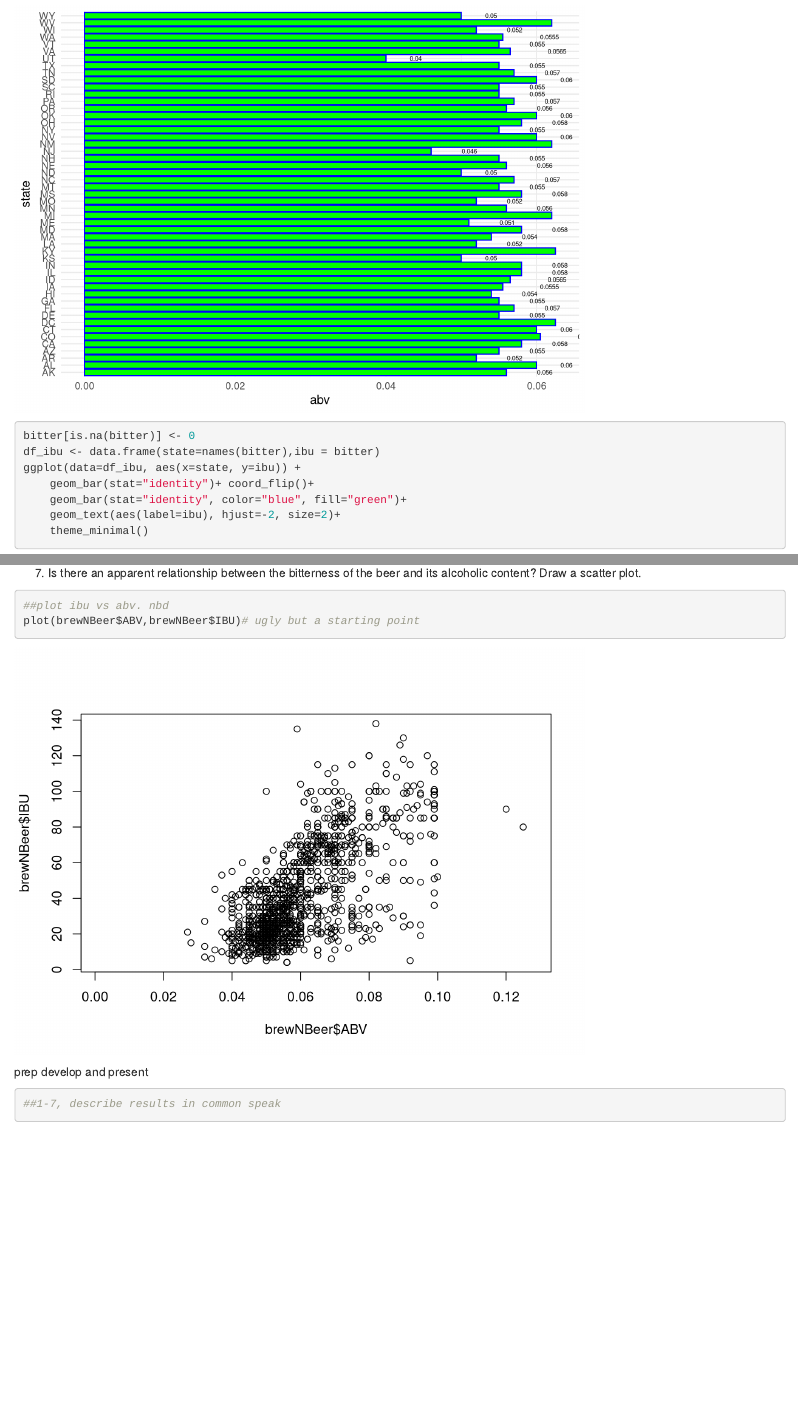
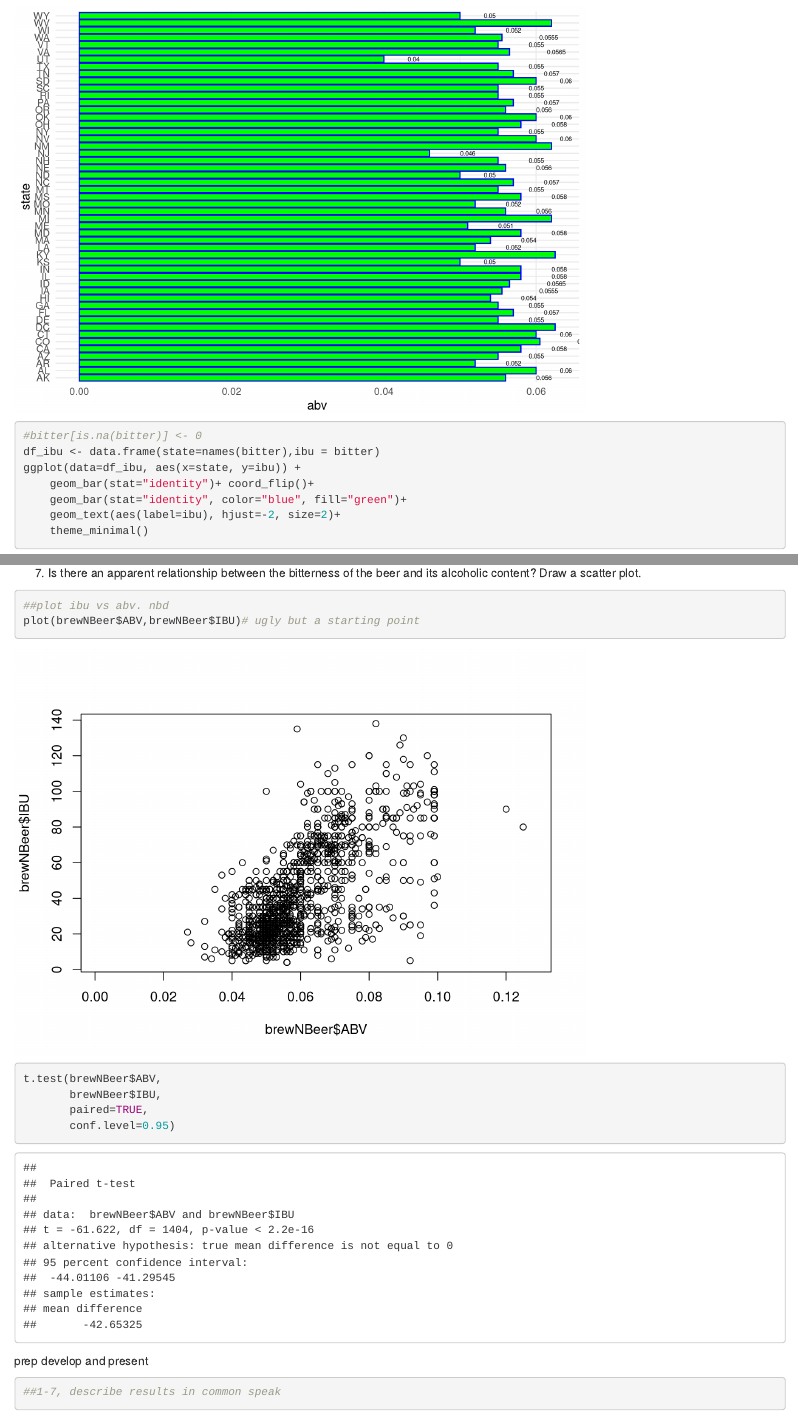
Before and after one commit to pankajti/Brewery-Analysis, an R Markdown document (casestudyupdate.Rmd): the page in a window 1100 px wide, from 2020 px down, and a second part further down, joined at a grey line. Rendered offline with R 4.5, knitr and Pandoc, with nearby package versions.

Commit message:
Add files via upload

````diff
--- a/casestudyupdate.Rmd
+++ b/casestudyupdate.Rmd
@@ -63,7 +63,7 @@ ggplot(data=df_abv, aes(x=state, y=abv)) +
     geom_text(aes(label=abv), hjust=-2, size=2)+
     theme_minimal()
 
-bitter[is.na(bitter)] <- 0
+#bitter[is.na(bitter)] <- 0
 df_ibu <- data.frame(state=names(bitter),ibu = bitter)
 ggplot(data=df_ibu, aes(x=state, y=ibu)) +
     geom_bar(stat="identity")+ coord_flip()+
@@ -94,6 +94,10 @@ summary(brewNBeer$ABV)
 ##plot ibu vs abv. nbd
 plot(brewNBeer$ABV,brewNBeer$IBU)# ugly but a starting point
 
+t.test(brewNBeer$ABV,
+       brewNBeer$IBU,
+       paired=TRUE,
+       conf.level=0.95)
 
 ```
 
````
